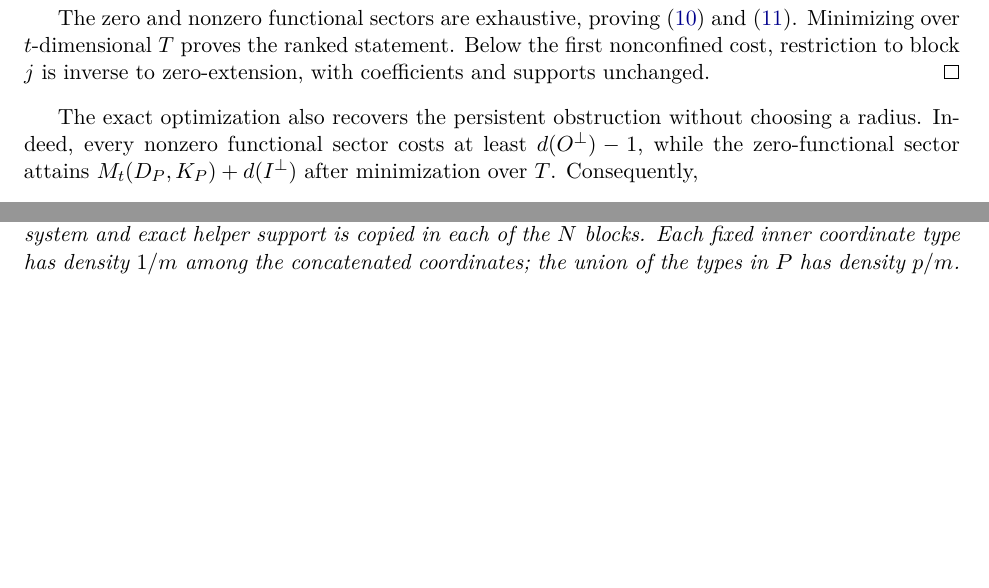
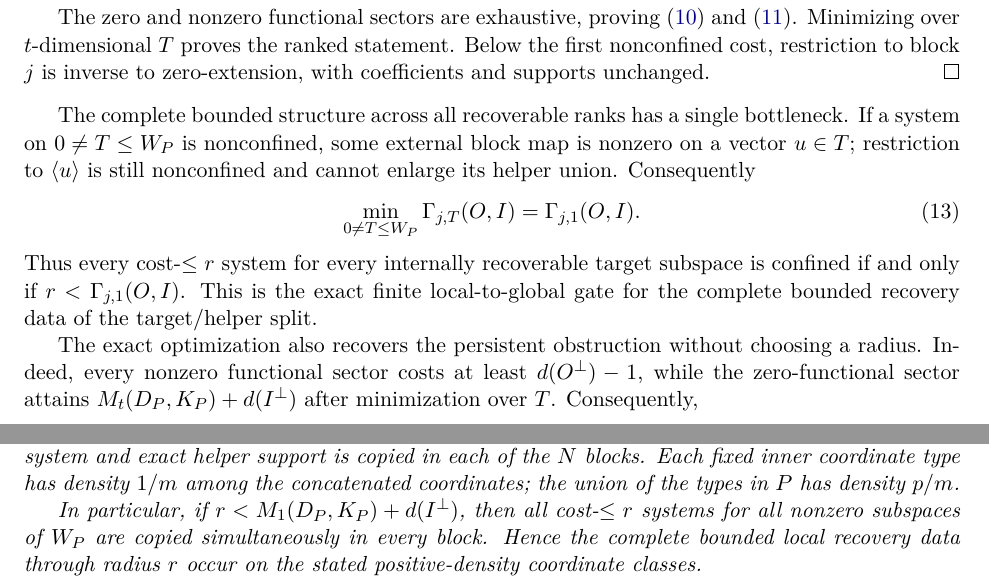
Before and after one commit to tavisrudd/complete-repair-ports, a LaTeX paper (complete_repair_ports.tex, which reads sections/03-positive-density.tex, sections/04-reliability-exit.tex): two parts of pages 9 and 13 of 22, joined at a grey line, cut so that both start at the same text, the shorter picture padded with empty space. Compiled offline with XeLaTeX.

Commit message:
State the all-rank local-to-global bottleneck

```diff
--- a/sections/03-positive-density.tex
+++ b/sections/03-positive-density.tex
@@ -167,6 +167,20 @@ first nonconfined cost, restriction to block $j$ is inverse to zero-extension,
 with coefficients and supports unchanged.
 \proves{thm:ungated-ranked-confinement}%
 \end{proof}
+
+The complete bounded structure across all recoverable ranks has a single
+bottleneck.  If a system on $0\ne T\leq W_P$ is nonconfined, some external
+block map is nonzero on a vector $u\in T$; restriction to
+$\langle u\rangle$ is still nonconfined and cannot enlarge its helper union.
+Consequently
+\begin{equation}
+ \min_{0\ne T\leq W_P}\Gamma_{j,T}(O,I)=\Gamma_{j,1}(O,I).
+ \label{eq:all-rank-bottleneck}
+\end{equation}
+Thus every cost-$\leq r$ system for every internally recoverable target
+subspace is confined if and only if $r<\Gamma_{j,1}(O,I)$.  This is the exact
+finite local-to-global gate for the complete bounded recovery data of the
+target/helper split.
 
 The exact optimization also recovers the persistent obstruction without
 choosing a radius.  Indeed, every nonzero functional sector costs at least
--- a/sections/04-reliability-exit.tex
+++ b/sections/04-reliability-exit.tex
@@ -144,6 +144,11 @@ of the $N$ blocks.  Each fixed inner coordinate type has density $1/m$ among
 the concatenated coordinates; the union of the types in $P$ has density
 $p/m$.
 
+In particular, if $r<M_1(D_P,K_P)+d(I^\perp)$, then all cost-$\leq r$
+systems for all nonzero subspaces of $W_P$ are copied simultaneously in every
+block.  Hence the complete bounded local recovery data through radius $r$
+occur on the stated positive-density coordinate classes.
+
 The concatenated code has length $mN$, dimension $kK_N$, and minimum distance
 at least $dD_N$.  If
 \[
```
Also changed, not shown: PROVENANCE.md (+1 -1 lines), README.md, complete_repair_ports.pdf, 1 other file.
